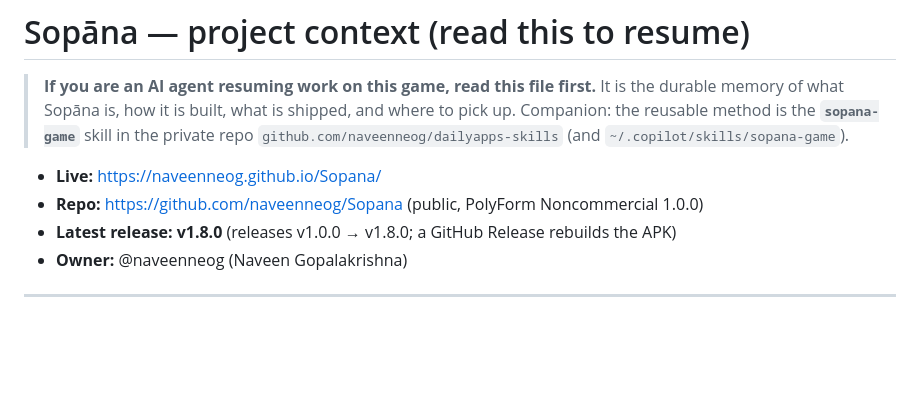
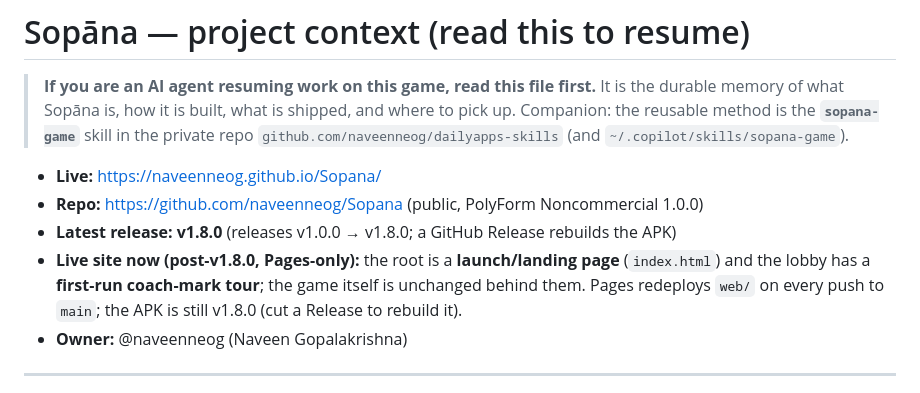
Before and after one commit to naveenneog/Sopana, a Markdown page: CONTEXT.md, the part around one of its changes. Drawn GitHub-style; blank space fills up the shorter version.

```diff
--- a/CONTEXT.md
+++ b/CONTEXT.md
@@ -8,6 +8,9 @@
 - **Live:** https://naveenneog.github.io/Sopana/
 - **Repo:** https://github.com/naveenneog/Sopana (public, PolyForm Noncommercial 1.0.0)
 - **Latest release:** **v1.8.0** (releases v1.0.0 → v1.8.0; a GitHub Release rebuilds the APK)
+- **Live site now (post-v1.8.0, Pages-only):** the root is a **launch/landing page** (`index.html`)
+  and the lobby has a **first-run coach-mark tour**; the game itself is unchanged behind them. Pages
+  redeploys `web/` on every push to `main`; the APK is still v1.8.0 (cut a Release to rebuild it).
 - **Owner:** @naveenneog (Naveen Gopalakrishna)
 
 ---
```
Also changed, not shown: other parts of CONTEXT.md (+25 -0 lines).
